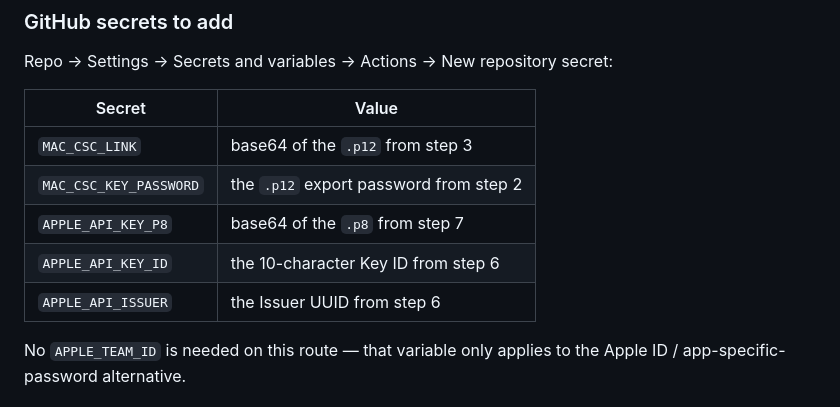
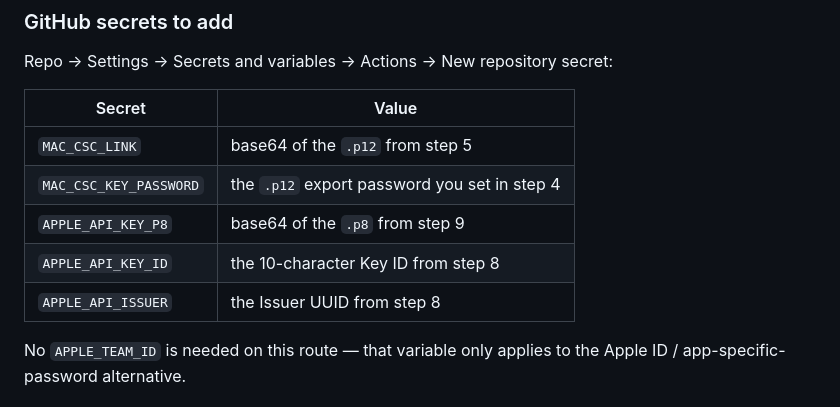
Before and after one commit to arjunrajlaboratory/Memex, a Markdown page: docs/RELEASING.md, the part around one of its changes. Drawn GitHub-style.

```diff
--- a/docs/RELEASING.md
+++ b/docs/RELEASING.md
@@ -96,11 +132,11 @@ Repo → Settings → Secrets and variables → Actions → New repository secre
 
 | Secret | Value |
 | --- | --- |
-| `MAC_CSC_LINK` | base64 of the `.p12` from step 3 |
-| `MAC_CSC_KEY_PASSWORD` | the `.p12` export password from step 2 |
-| `APPLE_API_KEY_P8` | base64 of the `.p8` from step 7 |
-| `APPLE_API_KEY_ID` | the 10-character Key ID from step 6 |
-| `APPLE_API_ISSUER` | the Issuer UUID from step 6 |
+| `MAC_CSC_LINK` | base64 of the `.p12` from step 5 |
+| `MAC_CSC_KEY_PASSWORD` | the `.p12` export password you set in step 4 |
+| `APPLE_API_KEY_P8` | base64 of the `.p8` from step 9 |
+| `APPLE_API_KEY_ID` | the 10-character Key ID from step 8 |
+| `APPLE_API_ISSUER` | the Issuer UUID from step 8 |
 
 No `APPLE_TEAM_ID` is needed on this route — that variable only applies to the
 Apple ID / app-specific-password alternative.
```
Also changed, not shown: other parts of docs/RELEASING.md (+49 -13 lines).
